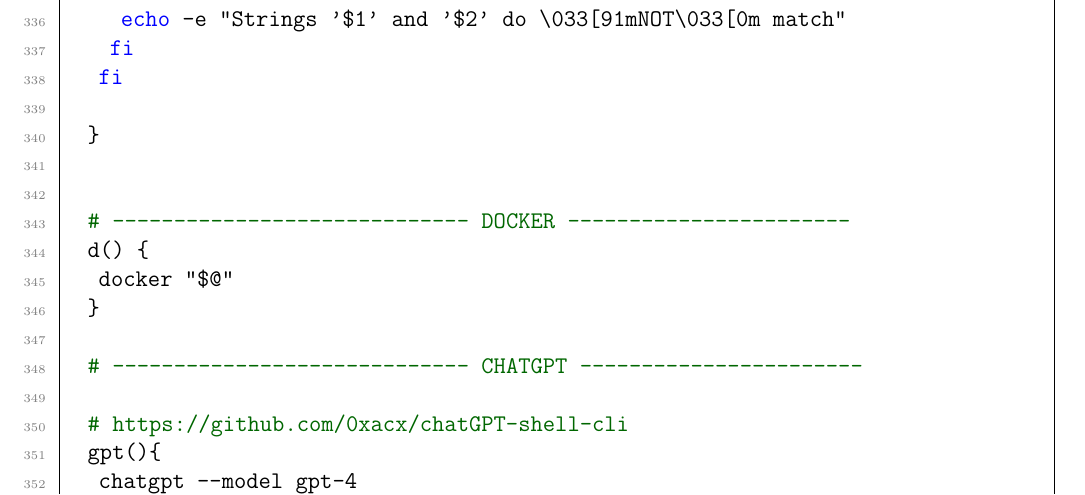
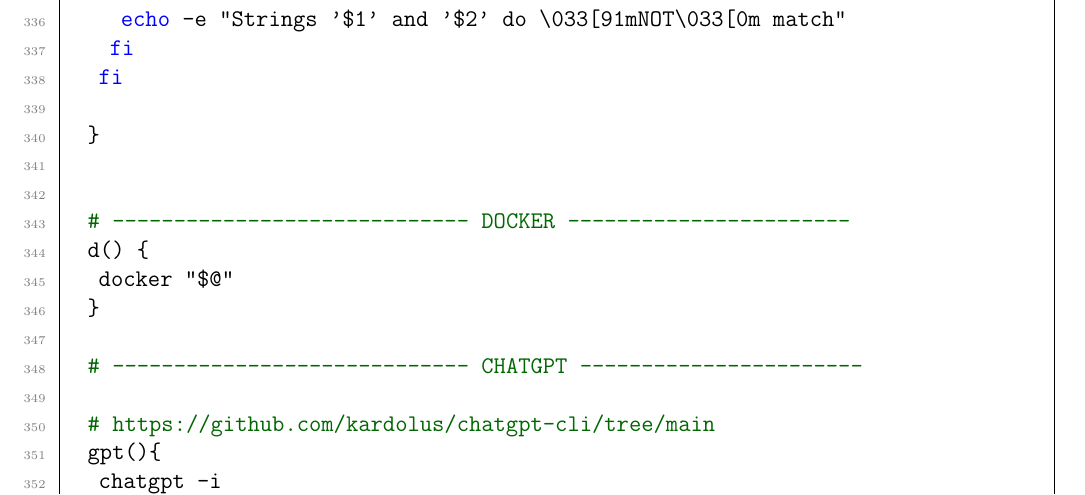
Before and after one commit to ImahnShekhzadeh/infra, a LaTeX document (infra.tex): part of page 33 of 39, cut so that both start at the same text. Compiled offline with pdfLaTeX.

Commit message:
update .bashrc

```diff
--- a/infra.tex
+++ b/infra.tex
@@ -1749,9 +1749,9 @@
 
 		# ----------------------------- CHATGPT -----------------------
 
-		# https://github.com/0xacx/chatGPT-shell-cli
+		# https://github.com/kardolus/chatgpt-cli/tree/main
 		gpt(){
-			chatgpt --model gpt-4
+			chatgpt -i
 		}
 
 		export OPENAI_KEY=[...]
```
Also changed, not shown: infra.pdf.
